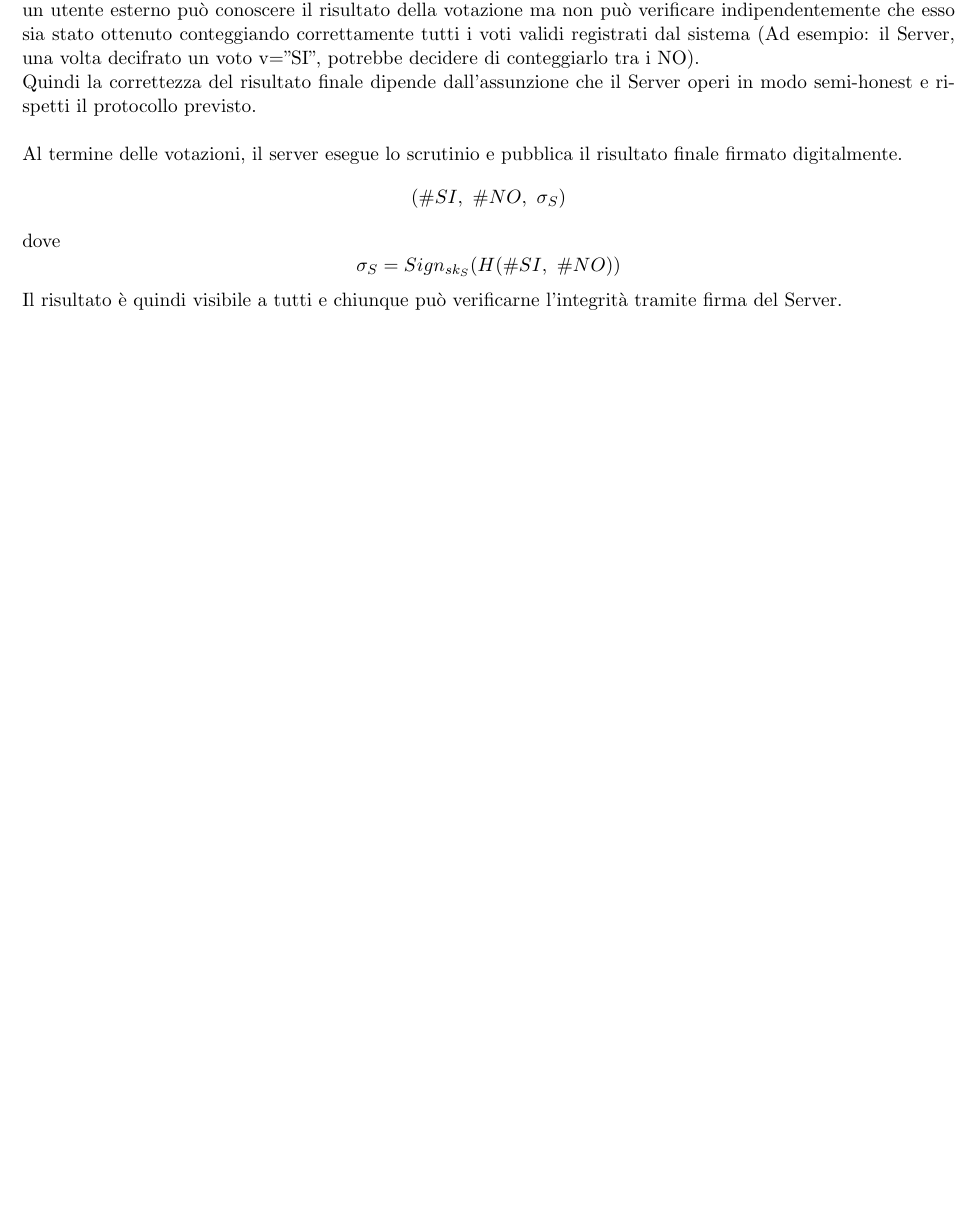
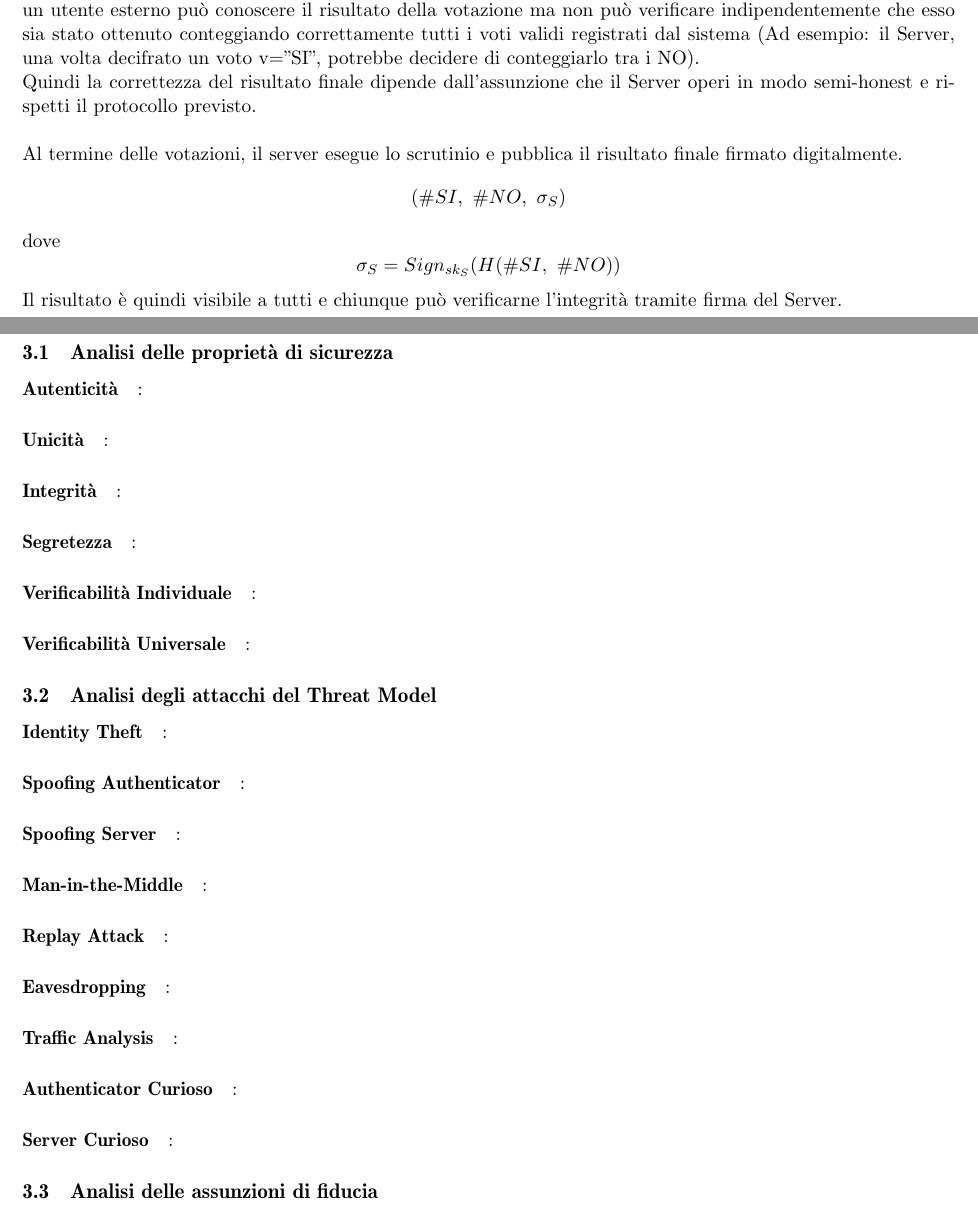
Before and after one commit to gerdo16/AlgoritmiEProtocolliPerLaSicurezza_ProjectWork, a LaTeX document (docs/main.tex, which reads docs/subPages/WP3.tex): part of page 19 of 22 before the commit and two parts of pages 20 and 21 of 23 after it, the two joined at a grey line, cut so that both start at the same text, the shorter picture padded with empty space. Compiled offline with pdfLaTeX.

Commit message:
struttura del wp3

```diff
--- a/docs/subPages/WP3.tex
+++ b/docs/subPages/WP3.tex
@@ -52,2 +1,39 @@
+\subsection{Analisi delle proprietà di sicurezza}
 
 
+\paragraph{Autenticità}:
+
+\paragraph{Unicità}:
+
+\paragraph{Integrità}:
+
+\paragraph{Segretezza}:
+
+\paragraph{Verificabilità Individuale}:
+
+\paragraph{Verificabilità Universale}:
+
+
+\subsection{Analisi degli attacchi del Threat Model}
+
+
+\paragraph{Identity Theft}:
+
+\paragraph{Spoofing Authenticator}:
+
+\paragraph{Spoofing Server}:
+
+\paragraph{Man-in-the-Middle}:
+
+\paragraph{Replay Attack}:
+
+\paragraph{Eavesdropping}:
+
+\paragraph{Traffic Analysis}:
+
+\paragraph{Authenticator Curioso}:
+
+\paragraph{Server Curioso}:
+
+
+\subsection{Analisi delle assunzioni di fiducia}
```
Also changed, not shown: docs/main.tex (+1 -1 lines), docs/subPages/WP3_temp.tex (added, +56 -0 lines), docs/subPages/WP3.tex (54 more changed lines).
